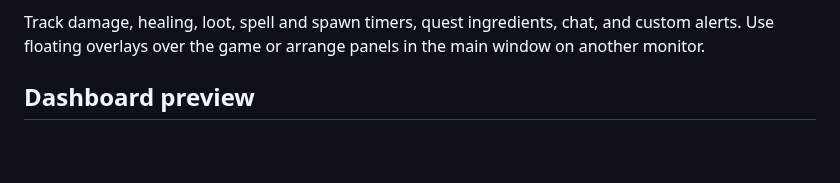
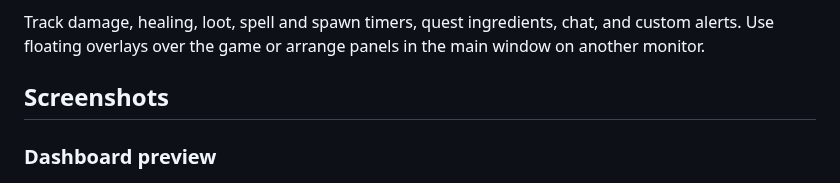
Before and after one commit to AnQueth/eql, a Markdown page: README.md, the part around one of its changes. Drawn GitHub-style; blank space fills up the shorter version.

```diff
--- a/README.md
+++ b/README.md
@@ -6,7 +6,9 @@ small borderless, always-on-top overlay windows over the game.
 Track damage, healing, loot, spell and spawn timers, quest ingredients, chat, and custom alerts.
 Use floating overlays over the game or arrange panels in the main window on another monitor.
 
-## Dashboard preview
+## Screenshots
+
+### Dashboard preview
 
 ![Docked dashboard showing combat stats, loot, motes, NPC encounter history, Sky quests, quest opportunities, and inventory.](docs/images/docked-dashboard.png)
 
```
Also changed, not shown: other parts of README.md (+16 -0 lines), docs/images/floating-overlays.png (added), docs/images/spell-timer-countdowns.png (added).
